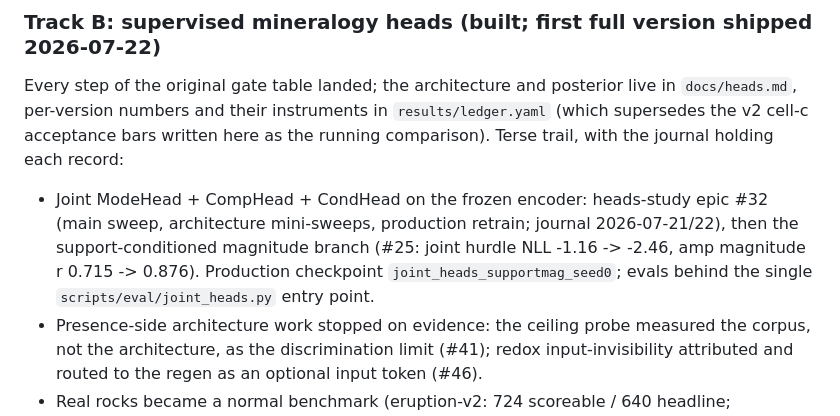
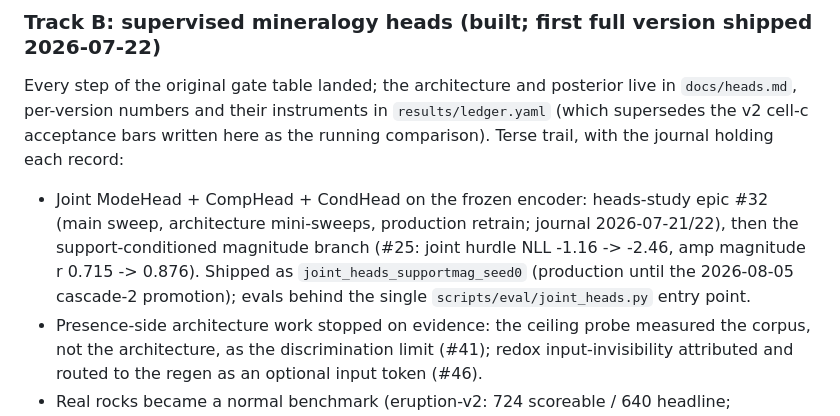
Before and after one commit to matthew-j-liu/phasecast, a Markdown page: docs/roadmap.md, the part around the change. Rendered like a GitHub page.

Commit message:
fix production-checkpoint rot in two historical records: supportmag was production until the 2026-08-05 cascade-2 promotion   (roadmap track-B summary, scorecard cross-era judge note)

```diff
--- a/docs/roadmap.md
+++ b/docs/roadmap.md
@@ -91,8 +91,9 @@ with the journal holding each record:
   heads-study epic #32 (main sweep, architecture mini-sweeps,
   production retrain; journal 2026-07-21/22), then the
   support-conditioned magnitude branch (#25: joint hurdle NLL
-  -1.16 -> -2.46, amp magnitude r 0.715 -> 0.876). Production
-  checkpoint `joint_heads_supportmag_seed0`; evals behind the single
+  -1.16 -> -2.46, amp magnitude r 0.715 -> 0.876). Shipped as
+  `joint_heads_supportmag_seed0` (production until the 2026-08-05
+  cascade-2 promotion); evals behind the single
   `scripts/eval/joint_heads.py` entry point.
 - Presence-side architecture work stopped on evidence: the ceiling
   probe measured the corpus, not the architecture, as the
```
Also changed, not shown: docs/scorecard.md (+1 -1 lines).
